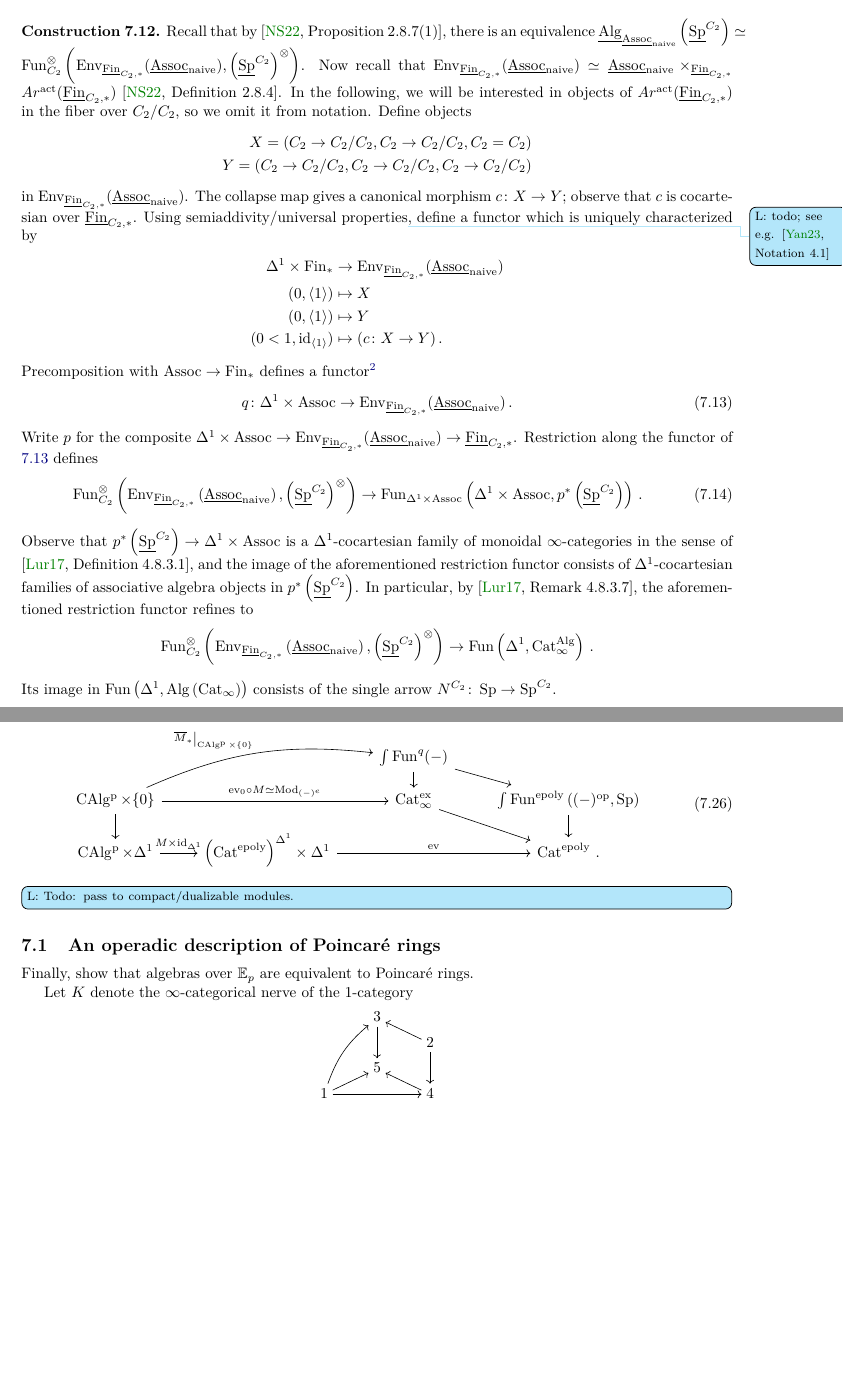
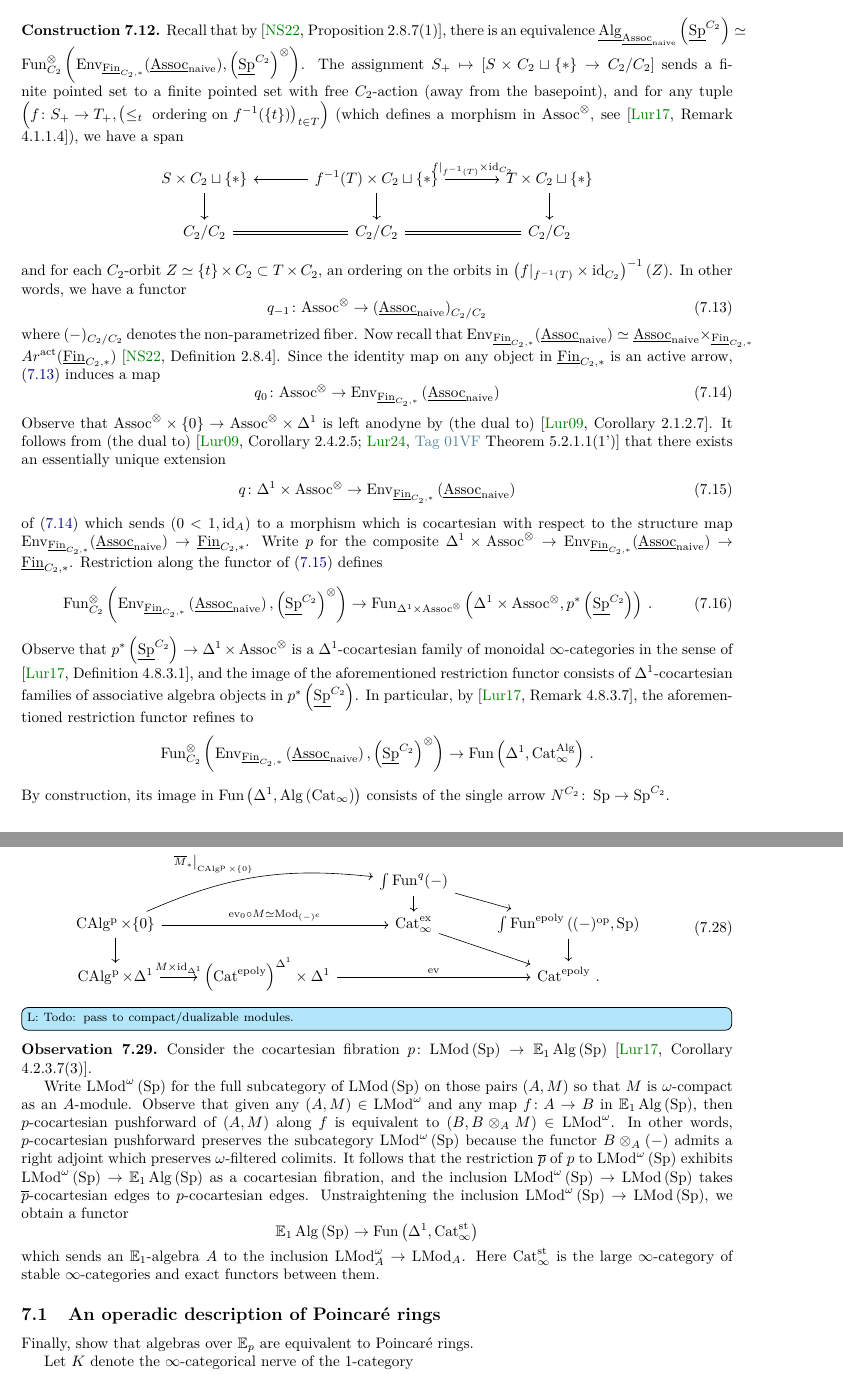
Before and after one commit to riggenbachn/PnPic, a LaTeX paper (other.tex): two parts of pages 16 and 19 of 28, joined at a grey line, cut so that both start at the same text, the shorter picture padded with empty space. Compiled offline with pdfLaTeX.

Commit message:
minor edits/cleanup

```diff
--- a/other.tex
+++ b/other.tex
@@ -1002,41 +1002,61 @@ repeatedly; in particular, the induced map $ Z \to U \times_V Y $ is always assu
 \end{remark}
 \begin{construction}\label{cons:norm_in_families}
     Recall that by \cite[Proposition 2.8.7(1)]{NS22}, there is an equivalence $ \underline{\Alg}_{\underline{\mathrm{Assoc}}_{\mathrm{naive}}}\left(\underline{\Spectra}^{C_2}\right) \simeq \Fun^\otimes_{C_2}\left(\mathrm{Env}_{\underline{\Fin}_{C_2,*}}(\underline{\mathrm{Assoc}}_{\mathrm{naive}}), \left(\underline{\Spectra}^{C_2}\right)^\otimes\right) $.
+    % In the following, we will be interested in objects of $ Ar^{\mathrm{act}}(\underline{\Fin}_{C_2,*}) $ in the fiber over $ C_2/C_2 $, so we omit it from notation.
+    % Define objects
+    % \begin{equation*}
+    % \begin{split}
+    %     X = \left(C_2 \to C_2/C_2, C_2 \to C_2/C_2, C_2 = C_2\right) \\
+    %     Y = \left(C_2 \to C_2/C_2, C_2 \to C_2/C_2, C_2 \to C_2/C_2 \right)
+    % \end{split}
+    % \end{equation*}
+    % in $ \mathrm{Env}_{\underline{\Fin}_{C_2,*}}(\underline{\mathrm{Assoc}}_{\mathrm{naive}}) $.
+    % The collapse map gives a canonical morphism $ c \colon X \to Y $; observe that $ c $ is cocartesian over $ \underline{\Fin}_{C_2,*} $.
+    % Using semiaddivity/universal properties\Lucy{todo; see e.g. \cite[Notation 4.1]{LYang_normedrings}}, define a functor which is uniquely characterized by
+    % \begin{equation*}
+    % \begin{split}
+    %     \Delta^1 \times \Assoc &\to \mathrm{Env}_{\underline{\Fin}_{C_2,*}}(\underline{\mathrm{Assoc}}_{\mathrm{naive}}) \\
+    %     (0,\langle 1 \rangle) &\mapsto X \\
+    %     (0, \langle 1 \rangle) &\mapsto Y \\
+    %     (0 <1, \mathrm{id}_{\langle 1 \rangle}) &\mapsto (c \colon X \to Y)\,.
+    % \end{split}
+    % \end{equation*}
+    % Precomposition with $ \Assoc \to \Fin_* $ defines a functor\footnote{with values in the fiber over $ C_2/C_2 $ of the target}
+    The assignment $ S_+ \mapsto [S \times C_2 \sqcup \{*\} \to C_2/C_2] $ sends a finite pointed set to a finite pointed set with free $ C_2 $-action (away from the basepoint), and for any tuple $ \left(f \colon S_+ \to T_+, \left(\leq_t \text{ ordering on }f^{-1}(\{t\})\right)_{t \in T}\right) $ (which defines a morphism in $ \Assoc^\otimes $, see \cite[Remark 4.1.1.4]{LurHA}), we have a span
+    \begin{equation*}
+    \begin{tikzcd}[column sep=large]
+        S \times C_2 \sqcup \{*\} \ar[d] & f^{-1}(T) \times C_2 \sqcup \{*\} \ar[l] \ar[d] \ar[r,"{f|_{f^{-1}(T)} \times \id_{C_2}}"] & T \times C_2 \sqcup \{*\} \ar[d] \\
+        C_2/C_2 & C_2/C_2 \ar[l,equals] \ar[r,equals] & C_2/C_2
+    \end{tikzcd}
+    \end{equation*}
+    and for each $ C_2 $-orbit $ Z \simeq \{t\} \times C_2 \subset T \times C_2 $, an ordering on the orbits in $ \left(f|_{f^{-1}(T)} \times \id_{C_2}\right)^{-1}(Z) $.
+    In other words, we have a functor
+    \begin{equation}\label{eq:assoc_opd_to_param_assoc}
+        q_{-1} \colon \Assoc^\otimes \to \left(\underline{\Assoc}_{\mathrm{naive}}\right)_{C_2/C_2}
+    \end{equation}
+    where $ (-)_{C_2/C_2} $ denotes the non-parametrized fiber.
     Now recall that $ \mathrm{Env}_{\underline{\Fin}_{C_2,*}}(\underline{\mathrm{Assoc}}_{\mathrm{naive}}) \simeq \underline{\mathrm{Assoc}}_{\mathrm{naive}} \times_{\underline{\Fin}_{C_2,*}} Ar^{\mathrm{act}}(\underline{\Fin}_{C_2,*}) $ \cite[Definition 2.8.4]{NS22}.
-    In the following, we will be interested in objects of $ Ar^{\mathrm{act}}(\underline{\Fin}_{C_2,*}) $ in the fiber over $ C_2/C_2 $, so we omit it from notation.
-    Define objects
-    \begin{equation*}
-    \begin{split}
-        X = \left(C_2 \to C_2/C_2, C_2 \to C_2/C_2, C_2 = C_2\right) \\
-        Y = \left(C_2 \to C_2/C_2, C_2 \to C_2/C_2, C_2 \to C_2/C_2 \right)
-    \end{split}
-    \end{equation*}
-    in $ \mathrm{Env}_{\underline{\Fin}_{C_2,*}}(\underline{\mathrm{Assoc}}_{\mathrm{naive}}) $.
-    The collapse map gives a canonical morphism $ c \colon X \to Y $; observe that $ c $ is cocartesian over $ \underline{\Fin}_{C_2,*} $.
-    Using semiaddivity/universal properties\Lucy{todo; see e.g. \cite[Notation 4.1]{LYang_normedrings}}, define a functor which is uniquely characterized by
-    \begin{equation*}
-    \begin{split}
-        \Delta^1 \times \Fin_{*} &\to \mathrm{Env}_{\underline{\Fin}_{C_2,*}}(\underline{\mathrm{Assoc}}_{\mathrm{naive}}) \\
-        (0,\langle 1 \rangle) &\mapsto X \\
-        (0, \langle 1 \rangle) &\mapsto Y \\
-        (0 <1, \mathrm{id}_{\langle 1 \rangle}) &\mapsto (c \colon X \to Y)\,.
-    \end{split}
-    \end{equation*}
-    Precomposition with $ \Assoc \to \Fin_* $ defines a functor\footnote{with values in the fiber over $ C_2/C_2 $ of the target}
+    Since the identity map on any object in $ \underline{\Fin}_{C_2,*} $ is an active arrow, (\ref{eq:assoc_opd_to_param_assoc}) induces a map
     \begin{equation}\label{eq:assoc_opd_to_envelope_param_assoc}
-        q\colon \Delta^1 \times \Assoc \to \mathrm{Env}_{\underline{\Fin}_{C_2,*}}(\underline{\mathrm{Assoc}}_{\mathrm{naive}}) \,.
-    \end{equation}
-    Write $ p $ for the composite $ \Delta^1 \times \Assoc \to \mathrm{Env}_{\underline{\Fin}_{C_2,*}}(\underline{\mathrm{Assoc}}_{\mathrm{naive}}) \to \underline{\Fin}_{C_2,*} $.
-    Restriction along the functor of \ref{eq:assoc_opd_to_envelope_param_assoc} defines
+        q_{0} \colon \Assoc^\otimes \to \mathrm{Env}_{\underline{\Fin}_{C_2,*}}\left(\underline{\mathrm{Assoc}}_{\mathrm{naive}}\right)
+    \end{equation}
+    Observe that $ \Assoc^\otimes \times \{0\} \to \Assoc^\otimes \times \Delta^1 $ is left anodyne by (the dual to) \cite[Corollary 2.1.2.7]{HTT}.
+    It follows from (the dual to) \cites[Corollary 2.4.2.5]{HTT}[\href{https://kerodon.net/tag/01VF}{Tag 01VF} Theorem 5.2.1.1(1')]{kerodon} that there exists an essentially unique extension
+    \begin{equation}\label{eq:assoc_opd_interval_to_envelope_param_assoc}
+        q\colon \Delta^1 \times \Assoc^\otimes \to \mathrm{Env}_{\underline{\Fin}_{C_2,*}}\left(\underline{\mathrm{Assoc}}_{\mathrm{naive}}\right)
+    \end{equation}
+    of (\ref{eq:assoc_opd_to_envelope_param_assoc}) which sends $ (0<1, \id_A) $ to a morphism which is cocartesian with respect to the structure map $ \mathrm{Env}_{\underline{\Fin}_{C_2,*}}(\underline{\mathrm{Assoc}}_{\mathrm{naive}}) \to \underline{\Fin}_{C_2,*} $.
+    Write $ p $ for the composite $ \Delta^1 \times \Assoc^\otimes \to \mathrm{Env}_{\underline{\Fin}_{C_2,*}}(\underline{\mathrm{Assoc}}_{\mathrm{naive}}) \to \underline{\Fin}_{C_2,*} $.
+    Restriction along the functor of (\ref{eq:assoc_opd_interval_to_envelope_param_assoc}) defines
     \begin{equation}\label{eq:assoc_alg_norm_in_families}
-        \Fun^\otimes_{C_2}\left(\mathrm{Env}_{\underline{\Fin}_{C_2,*}}\left(\underline{\mathrm{Assoc}}_{\mathrm{naive}}\right), \left(\underline{\Spectra}^{C_2}\right)^\otimes\right) \to \Fun_{\Delta^1 \times \Assoc}\left(\Delta^1 \times \Assoc, p^*\left(\underline{\Spectra}^{C_2}\right)\right) \,.
-    \end{equation}
-    Observe that $ p^*\left(\underline{\Spectra}^{C_2}\right) \to \Delta^1 \times \Assoc $ is a $ \Delta^1 $-cocartesian family of monoidal $ \infty $-categories in the sense of \cite[Definition 4.8.3.1]{LurHA}, and the image of the aforementioned restriction functor consists of $ \Delta^1 $-cocartesian families of associative algebra objects in $ p^*\left(\underline{\Spectra}^{C_2}\right) $.
+        \Fun^\otimes_{C_2}\left(\mathrm{Env}_{\underline{\Fin}_{C_2,*}}\left(\underline{\mathrm{Assoc}}_{\mathrm{naive}}\right), \left(\underline{\Spectra}^{C_2}\right)^\otimes\right) \to \Fun_{\Delta^1 \times \Assoc^\otimes}\left(\Delta^1 \times \Assoc^\otimes, p^*\left(\underline{\Spectra}^{C_2}\right)\right) \,.
+    \end{equation}
+    Observe that $ p^*\left(\underline{\Spectra}^{C_2}\right) \to \Delta^1 \times \Assoc^\otimes $ is a $ \Delta^1 $-cocartesian family of monoidal $ \infty $-categories in the sense of \cite[Definition 4.8.3.1]{LurHA}, and the image of the aforementioned restriction functor consists of $ \Delta^1 $-cocartesian families of associative algebra objects in $ p^*\left(\underline{\Spectra}^{C_2}\right) $.
     In particular, by \cite[Remark 4.8.3.7]{LurHA}, the aforementioned restriction functor refines to
     \begin{equation*}
          \Fun^\otimes_{C_2}\left(\mathrm{Env}_{\underline{\Fin}_{C_2,*}}\left(\underline{\mathrm{Assoc}}_{\mathrm{naive}}\right), \left(\underline{\Spectra}^{C_2}\right)^\otimes\right) \to \Fun\left(\Delta^1, \Cat^{\Alg}_\infty \right) \,.
      \end{equation*}
-     Its image in $ \Fun\left(\Delta^1,\Alg\left(\Cat_\infty\right) \right) $ consists of the single arrow $ N^{C_2} \colon \Spectra \to \Spectra^{C_2} $.
+     By construction, its image in $ \Fun\left(\Delta^1,\Alg\left(\Cat_\infty\right) \right) $ consists of the single arrow $ N^{C_2} \colon \Spectra \to \Spectra^{C_2} $.
 \end{construction}
 % \begin{definition}
 %     \Lucy{compare Higher Algebra Definition 4.8.3.7}
@@ -1190,6 +1210,20 @@ where the lower arrow is Construction \ref{cons:norm_in_families} and $ \Theta $
     \end{equation}
     \Lucyil{Todo: pass to compact/dualizable modules.}
 \end{construction}
+\begin{observation}\label{obs:cpct_modules_to_all_modules}
+    Consider the cocartesian fibration $ p \colon \LMod\left(\Spectra\right) \to \EE_1\Alg\left(\Spectra\right) $ \cite[Corollary 4.2.3.7(3)]{LurHA}.
+
+    Write $ \LMod^\omega\left(\Spectra\right) $ for the full subcategory of $ \LMod\left(\Spectra\right) $ on those pairs $ (A, M) $ so that $ M $ is $ \omega $-compact as an $ A $-module.
+    Observe that given any $ (A, M) \in \LMod^\omega $ and any map $ f \colon A \to B $ in $ \EE_1 \Alg\left(\Spectra\right) $, then $ p $-cocartesian pushforward of $ (A,M) $ along $ f $ is equivalent to $ (B,B \otimes_A M) \in \LMod^\omega $.
+    In other words, $ p $-cocartesian pushforward preserves the subcategory $ \LMod^\omega\left(\Spectra\right) $ because the functor $ B \otimes_A (-) $ admits a right adjoint which preserves $ \omega $-filtered colimits.
+    It follows that the restriction $ \overline{p} $ of $ p $ to $ \LMod^\omega\left(\Spectra\right) $ exhibits $ \LMod^\omega\left(\Spectra\right) \to \EE_1\Alg\left(\Spectra\right) $ as a cocartesian fibration, and the inclusion $ \LMod^\omega\left(\Spectra\right) \to \LMod\left(\Spectra\right) $ takes $ \overline{p} $-cocartesian edges to $ p $-cocartesian edges.
+    Unstraightening the inclusion $ \LMod^\omega\left(\Spectra\right) \to \LMod\left(\Spectra\right) $, we obtain a functor
+    \begin{equation*}
+        \EE_1\Alg\left(\Spectra\right) \to \Fun\left(\Delta^1,\Cat_\infty^{\mathrm{st}}\right)
+    \end{equation*}
+    which sends an $ \EE_1 $-algebra $ A $ to the inclusion $ \LMod^\omega_A \to \LMod_A $.
+    Here $ \Cat_\infty^{\mathrm{st}} $ is the large $ \infty $-category of stable $ \infty $-categories and exact functors between them.
+\end{observation}
 
 \subsection{An operadic description of Poincaré rings}
 Finally, show that algebras over $ \mathbb{E}_p $ are equivalent to Poincaré rings.
```
Also changed, not shown: other.pdf.
